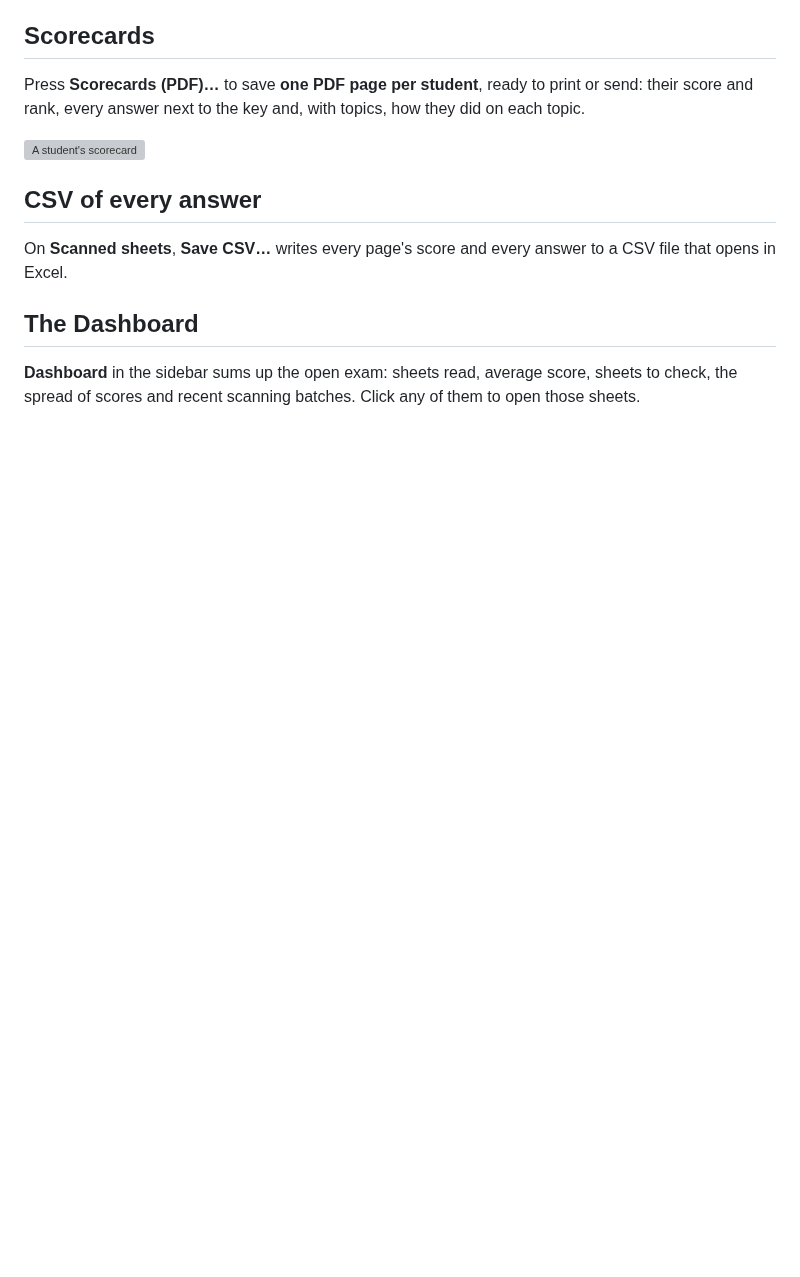
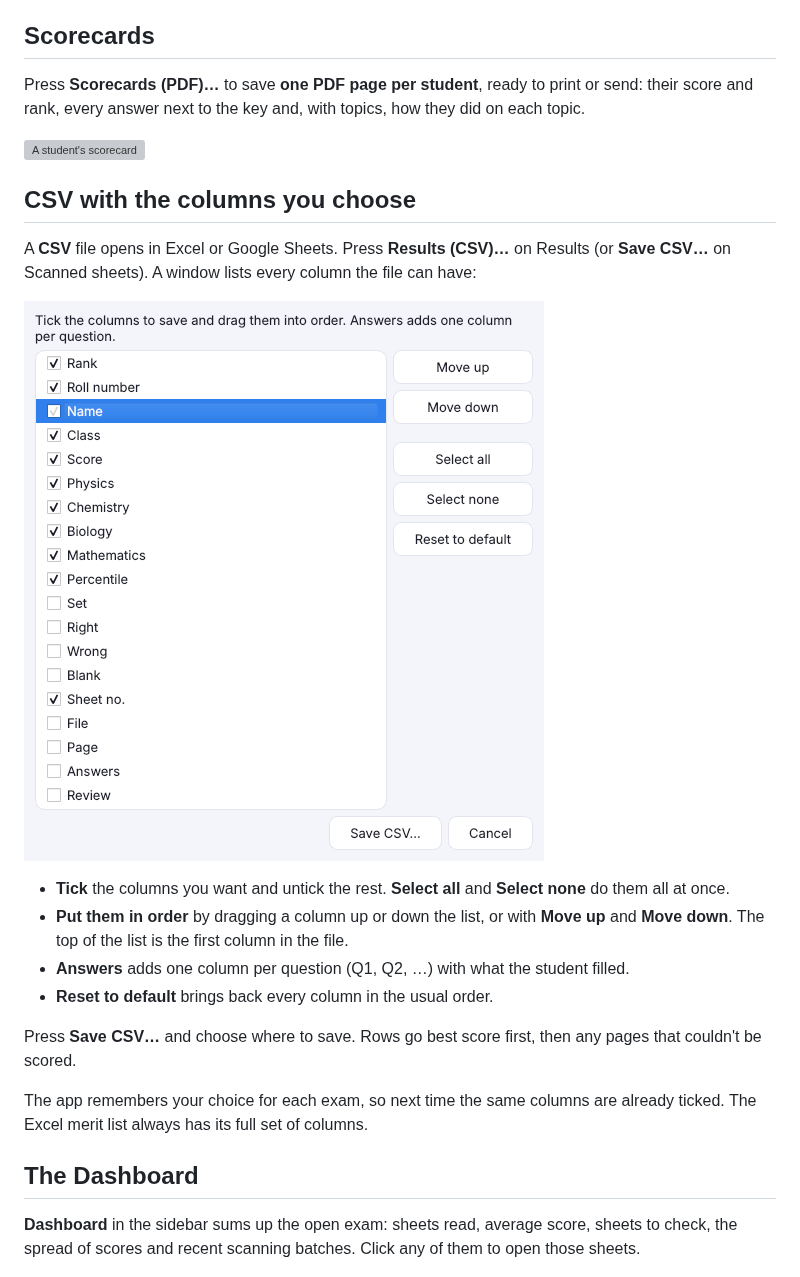
Before and after one commit to crispin0007/OMR, a Markdown page: docs/results.md, the part around the change. Rendered like a GitHub page; pictures changed too: docs/images/csv-columns.png (added); blank space fills up the shorter version; grey boxes are pictures that could not be loaded.

```diff
--- a/docs/results.md
+++ b/docs/results.md
@@ -34,10 +34,25 @@ score and rank, every answer next to the key and, with topics, how they did on e
 
 ![A student's scorecard](images/scorecard.png)
 
-## CSV of every answer
+## CSV with the columns you choose
 
-On **Scanned sheets**, **Save CSV…** writes every page's score and every answer to a CSV file that
-opens in Excel.
+A **CSV** file opens in Excel or Google Sheets. Press **Results (CSV)…** on Results (or **Save CSV…**
+on Scanned sheets). A window lists every column the file can have:
+
+![Choosing and ordering the columns of the results CSV](images/csv-columns.png)
+
+- **Tick** the columns you want and untick the rest. **Select all** and **Select none** do them all
+  at once.
+- **Put them in order** by dragging a column up or down the list, or with **Move up** and
+  **Move down**. The top of the list is the first column in the file.
+- **Answers** adds one column per question (Q1, Q2, …) with what the student filled.
+- **Reset to default** brings back every column in the usual order.
+
+Press **Save CSV…** and choose where to save. Rows go best score first, then any pages that couldn't
+be scored.
+
+The app remembers your choice for each exam, so next time the same columns are already ticked.
+The Excel merit list always has its full set of columns.
 
 ## The Dashboard
 
```
Also changed, not shown: docs/cheat-sheet.md (+1 -1 lines), docs/user-guide.md (+4 -1 lines), 6 other files.
